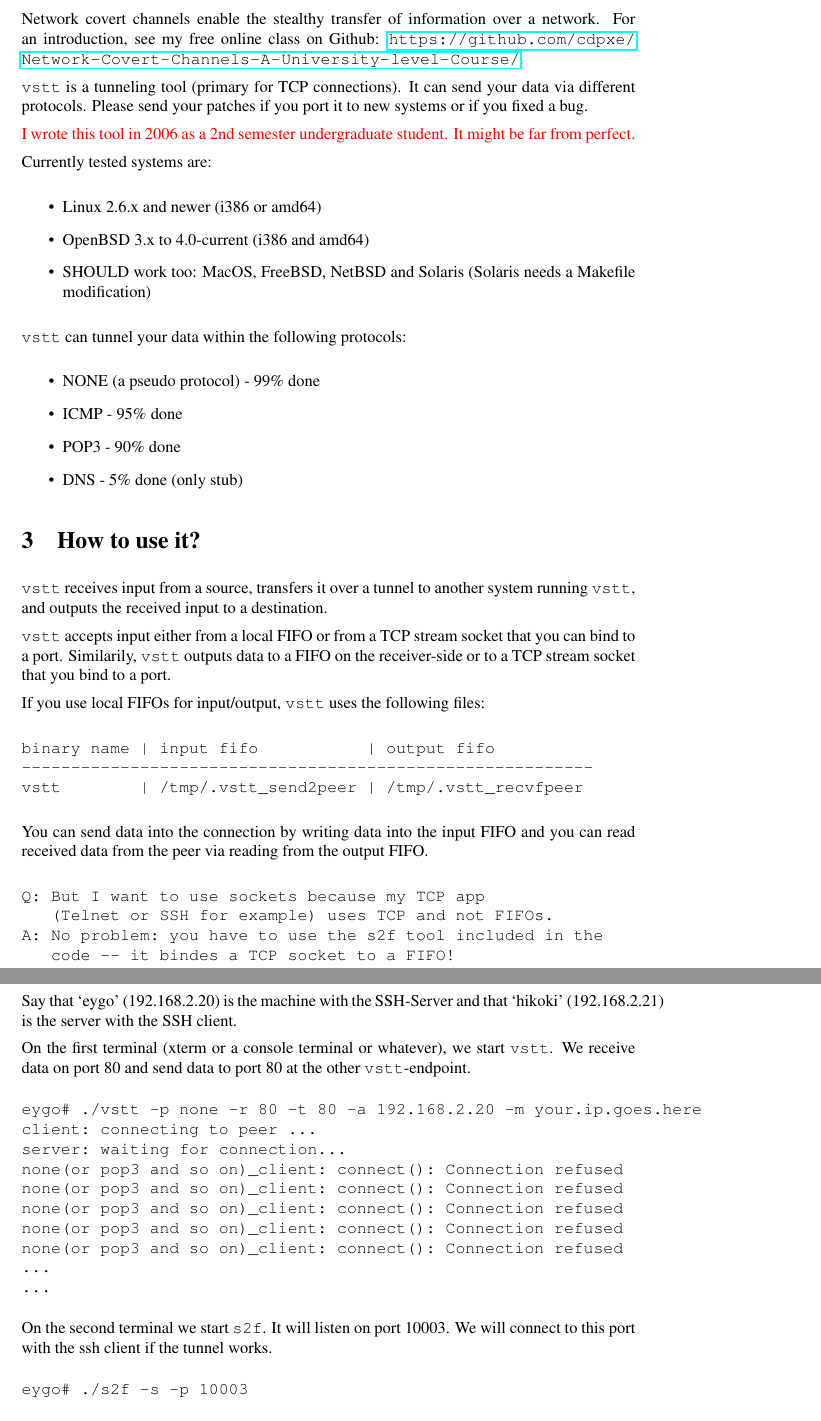
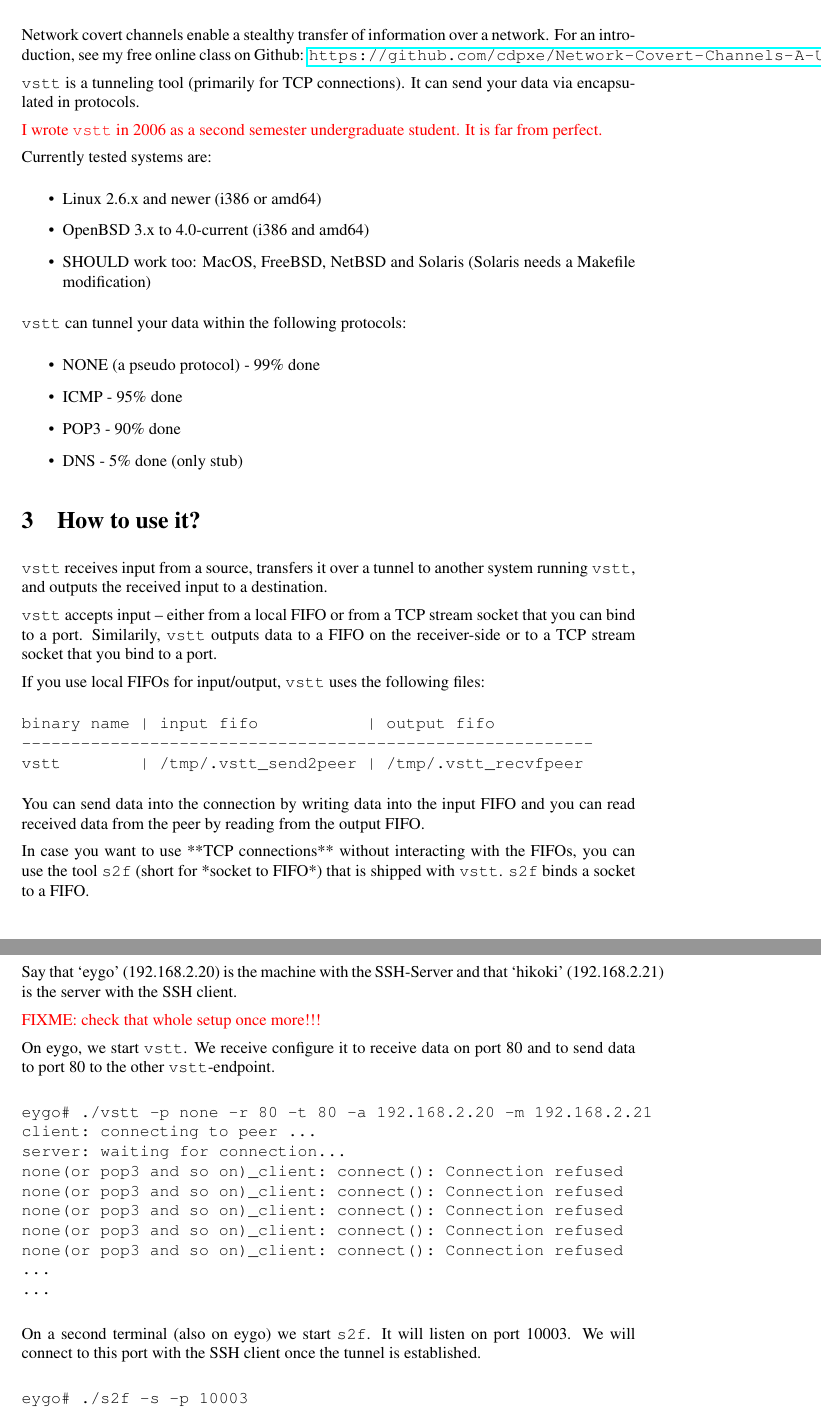
Before and after one commit to cdpxe/NetworkCovertChannels, a LaTeX document (vstt/doc/doc.tex): two parts of pages 3 and 5 of 6, joined at a grey line, cut so that both start at the same text. Compiled offline with pdfLaTeX.

Commit message:
fix the worst parts of the documentation

```diff
--- a/vstt/doc/doc.tex
+++ b/vstt/doc/doc.tex
@@ -56,13 +55,11 @@ file for license details.
 
 \section{Introduction}
 
-Network covert channels enable the stealthy transfer of information over a network. For an introduction, see my free online class on Github: \url{https://github.com/cdpxe/Network-Covert-Channels-A-University-level-Course/}.
+Network covert channels enable a stealthy transfer of information over a network. For an introduction, see my free online class on Github: \url{https://github.com/cdpxe/Network-Covert-Channels-A-University-level-Course/}.
 
-\texttt{vstt} is a tunneling tool (primary for TCP connections). It can send
-your data via different protocols. Please send your patches if you
-port it to new systems or if you fixed a bug.
+\texttt{vstt} is a tunneling tool (primarily for TCP connections). It can send your data via encapsulated in protocols.
 
-\textcolor{red}{I wrote this tool in 2006 as a 2nd semester undergraduate student. It might be far from perfect.}
+\textcolor{red}{I wrote \texttt{vstt} in 2006 as a second semester undergraduate student. It is far from perfect.}
 
 Currently tested systems are:
 
@@ -99,16 +92,9 @@ binary name | input fifo           | output fifo
 vstt        | /tmp/.vstt_send2peer | /tmp/.vstt_recvfpeer
 \end{verbatim}
 
-You can send data into the connection by writing data into
-the input FIFO and you can read received data from the peer
-via reading from the output FIFO.
+You can send data into the connection by writing data into the input FIFO and you can read received data from the peer by reading from the output FIFO.
 
-\begin{verbatim}
-Q: But I want to use sockets because my TCP app
-   (Telnet or SSH for example) uses TCP and not FIFOs.
-A: No problem: you have to use the s2f tool included in the
-   code -- it bindes a TCP socket to a FIFO!
-\end{verbatim}
+In case you want to use **TCP connections** without interacting with the FIFOs, you can use the tool \texttt{s2f} (short for *socket to FIFO*) that is shipped with \texttt{vstt}. \texttt{s2f} binds a socket to a FIFO.
 
 \section{Examples}
 
@@ -196,10 +165,10 @@ Say that `eygo' (192.168.2.20) is the machine with the SSH-Server and that
 
-On the first terminal (xterm or a console terminal or whatever), we
-start \texttt{vstt}. We receive data on port 80 and send data to port 80 at
-the other \texttt{vstt}-endpoint.
+\textcolor{red}{FIXME: check that whole setup once more!!!}
+
+On eygo, we start \texttt{vstt}. We receive configure it to receive data on port 80 and to send data to port 80 to the other \texttt{vstt}-endpoint.
 
 \begin{verbatim}
-eygo# ./vstt -p none -r 80 -t 80 -a 192.168.2.20 -m your.ip.goes.here
+eygo# ./vstt -p none -r 80 -t 80 -a 192.168.2.20 -m 192.168.2.21
 client: connecting to peer ...
 server: waiting for connection...
 none(or pop3 and so on)_client: connect(): Connection refused
@@ -211,17 +180,16 @@ none(or pop3 and so on)_client: connect(): Connection refused
 ...
 \end{verbatim}
 
-On the second terminal we start \texttt{s2f}. It will listen on port 10003. We will
-connect to this port with the ssh client if the tunnel works.
+On a second terminal (also on eygo) we start \texttt{s2f}. It will listen on port 10003. We will connect to this port with the SSH client once the tunnel is established.
 
 \begin{verbatim}
 eygo# ./s2f -s -p 10003
 
-IMPORTANT NOTE: If you don't want to start s2f by hand,  you can
+IMPORTANT NOTE: If you don't want to start s2f by hand, you can
                 also let vstt do that by using -c <port> [-s]
                 parameters! Instead of starting vstt+s2f, you could
                 start only vstt in this example:
 
-                # vstt -p none -r 80 -t 80 -a 192.168.2.20 -c 10003 -s
+                # vstt -p none -r 80 -t 80 -a 192.168.2.20 -m 192.168.2.21 -c 10003 -s
 \end{verbatim}
 
@@ -232,6 +199,6 @@ On eygo, we start \texttt{vstt} too:
 
 \begin{verbatim}
-eygo# ./vstt -p none -r 80 -t 80 -a 192.168.2.21 -m your.ip.goes.here
+hikoki# ./vstt -p none -r 80 -t 80 -a 192.168.2.21 -m 192.168.2.20
 client: connecting to peer ...
 server: waiting for connection...
 wrapper_tcpserver: connection established => waiting for data...
@@ -248,3 +214,4 @@ connected.
 
 IMPORTANT NOTE: You could alternativeley only start vstt one time without
                 calling s2f:
+                # ./vstt -p none -r 80 -t 80 -a 192.168.2.21 -m 192.168.2.20 -c 22
```
Also changed, not shown: vstt/doc/doc.tex (92 more changed lines).
